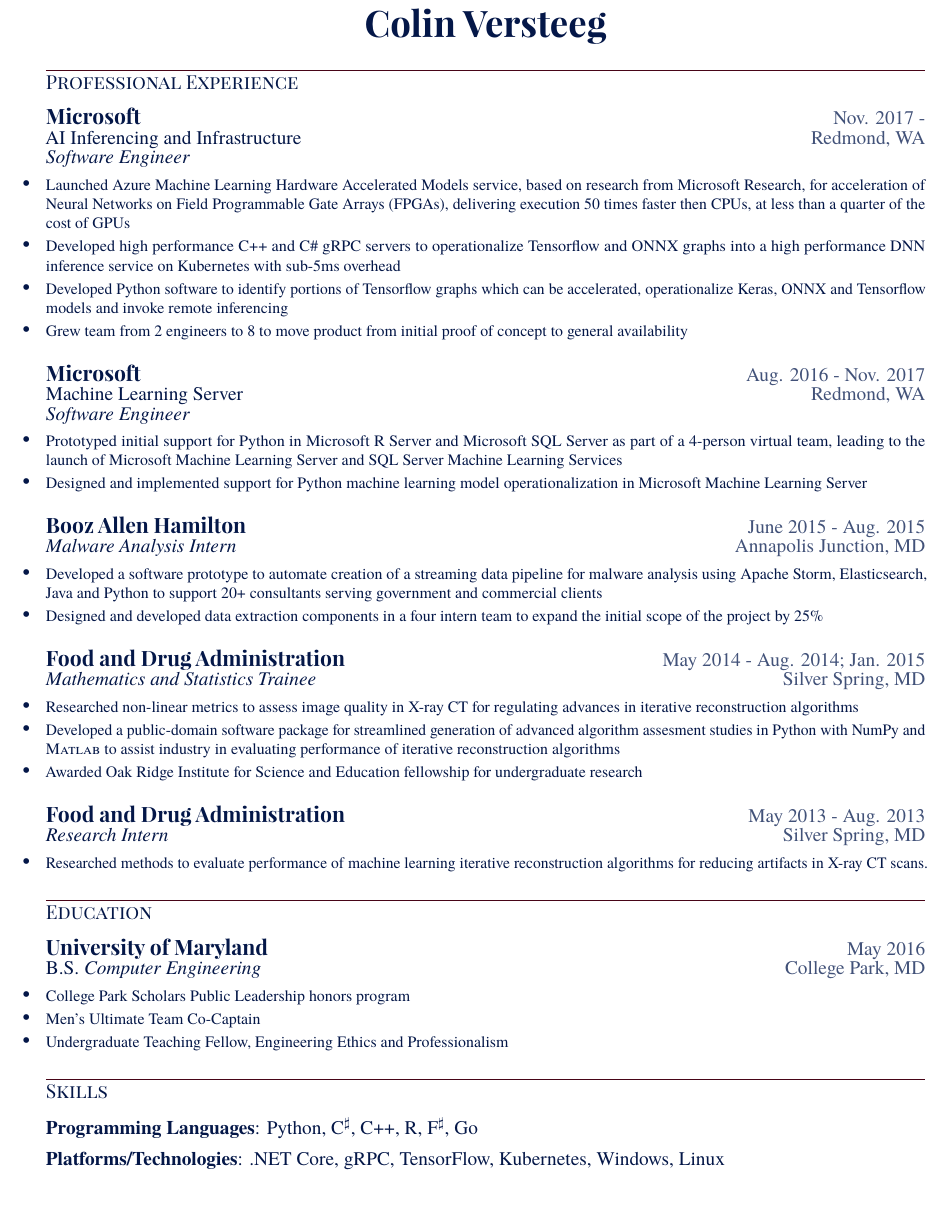
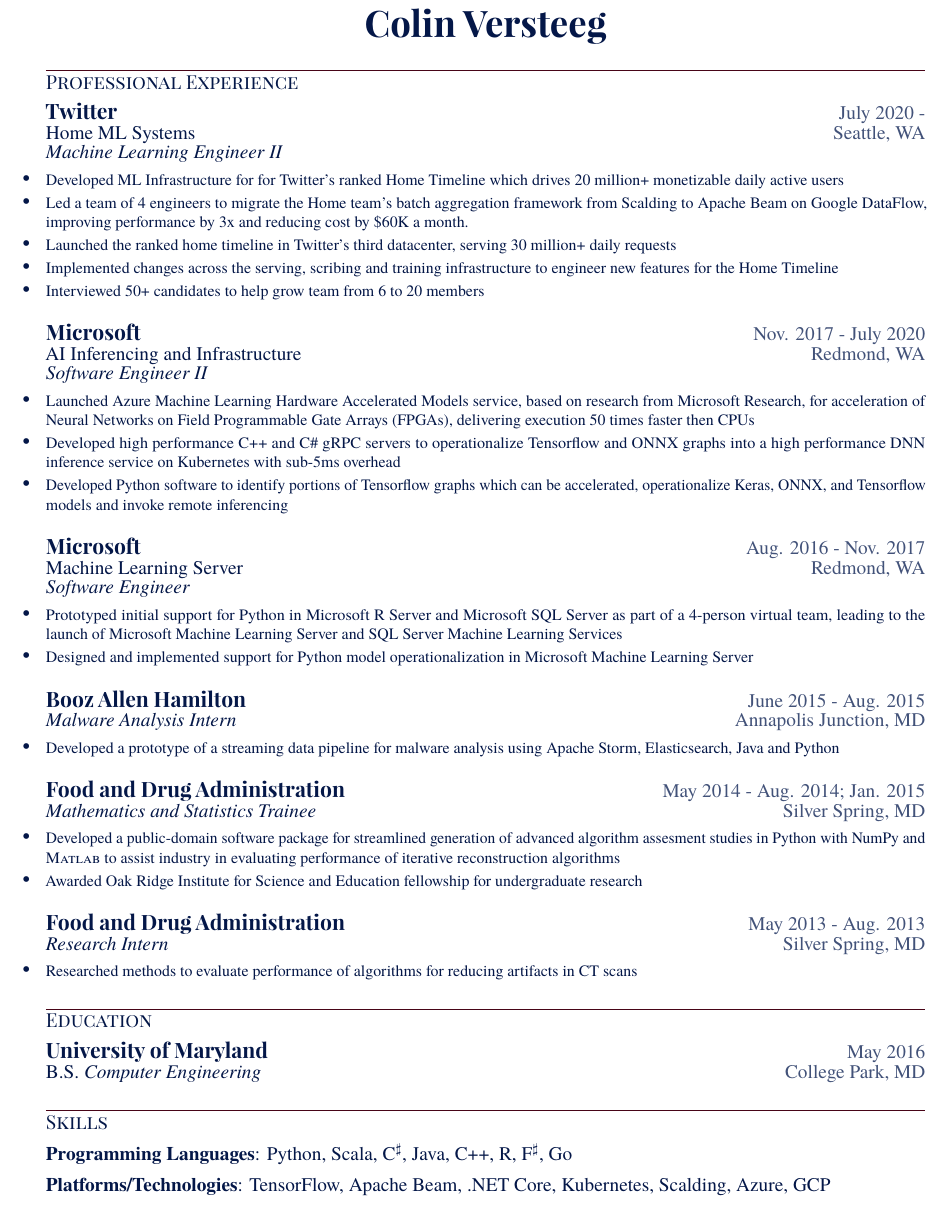
Before and after one commit to csteegz/Resume, a LaTeX CV (Resume.tex): part of the page, cut so that both start at the same text. Compiled offline with LuaLaTeX; a missing font is replaced by an installed copy or a similar font.

Commit message:
updates for Winter 2022

```diff
--- a/Resume.tex
+++ b/Resume.tex
@@ -24,7 +24,7 @@
     urlcolor=compliment,
     pdftitle={Resume - Colin Versteeg},
     pdfauthor={Colin Versteeg},
-pdfkeywords={CSharp, Machine Learning, TensorFlow, FPGA, Computer Engineering, Engineering, Electrical Engineering, UMD, Maryland, Leadership, Python, SciKitLearn, Microsoft, C\#, .Net Core, Git, Development, Software Development, REST, Big Data, R, Data Analytics, Tensorflow, Deep Learning}
+pdfkeywords={CSharp, Machine Learning, TensorFlow, FPGA, Computer Engineering, Engineering, Electrical Engineering, UMD, Maryland, Leadership, Python, SciKitLearn, Microsoft, C\#, .Net Core, Git, Development, Software Development, REST, Big Data, R, Data Analytics, Tensorflow, Deep Learning, Twitter, Recommendation Systems, Big Data, Dataflow, Beam, Machine Learning Engineer, Senior Machine Learning Engineer}
   }
 \usepackage{multicol}
 \usepackage{enumitem}
@@ -46,7 +46,7 @@
 \setlength\parindent{0pt}
 \usepackage[sc,tiny]{titlesec}
 %\titleformat{\section}{\sffamily\scshape\footnotesize}{\thesection}{1em}{}
-\titleformat\section[block]{\vspace{-1.5em}\textcolor{mymagent}{\hrule}\vspace{1pt}\normalsize\sffamily\scshape}{\thesection}{0pt}{\vspace{-.5em}}[\vspace{0em}]
+\titleformat\section[block]{\vspace{-1.5em}\textcolor{mymagent}{\hrule}\vspace{1pt}\normalsize\sffamily\scshape}{\thesection}{0pt}{\vspace{-.75em}}[\vspace{0em}]
 
 
 \newcommand{\resentry}[6]{
@@ -81,13 +81,23 @@
  {\rmfamily \directlua{tex.print(-2,os.getenv("EMAIL"))}}
 \end{center}
 \section*{Professional Experience}
-\resentry{{Microsoft}}{Nov. 2017 \--}{AI Inferencing and Infrastructure}{Redmond, WA}{\emph{Software Engineer}}
+\resentry{{Twitter}}{July 2020 \--}{Home ML Systems}{Seattle, WA}{\emph{Machine Learning Engineer II}}
 {
       \begin{resumeitemize}
-	 \item{Launched Azure Machine Learning Hardware Accelerated Models service, based on research from Microsoft Research, for acceleration of Neural Networks on Field Programmable Gate Arrays (FPGAs), delivering execution 50 times faster then CPUs, at less than a quarter of the cost of GPUs}
+	\item{Developed ML Infrastructure for for Twitter's ranked Home Timeline which drives 20 million+ monetizable daily active users}
+	\item{Led a team of 4 engineers to migrate the Home team's batch aggregation framework from Scalding to Apache Beam on Google DataFlow, improving performance by 3x and reducing cost by \$60K a month.}
+	\item{Launched the ranked home timeline in Twitter's third datacenter, serving 30 million+ daily requests}
+	\item{Implemented changes across the serving, scribing and training infrastructure to engineer new features for the Home Timeline}
+	 \item{Interviewed 50+ candidates to help grow team from 6 to 20 members}
+          \end{resumeitemize}
+}
+\vspace{\jobskip}
+\resentry{{Microsoft}}{Nov. 2017 \-- July 2020}{AI Inferencing and Infrastructure}{Redmond, WA}{\emph{Software Engineer II}}
+{
+      \begin{resumeitemize}
+	 \item{Launched Azure Machine Learning Hardware Accelerated Models service, based on research from Microsoft Research, for acceleration of Neural Networks on Field Programmable Gate Arrays (FPGAs), delivering execution 50 times faster then CPUs}
 	\item{Developed high performance C++ and C\# gRPC servers to operationalize Tensorflow and ONNX graphs into a high performance DNN inference service on Kubernetes with sub-5ms overhead}
-	\item{Developed Python software to identify portions of Tensorflow graphs which can be accelerated, operationalize Keras, ONNX and Tensorflow models and invoke remote inferencing}
-          \item{Grew team from 2 engineers to 8 to move product from initial proof of concept to general availability}
+	\item{Developed Python software to identify portions of Tensorflow graphs which can be accelerated, operationalize Keras, ONNX, and Tensorflow models and invoke remote inferencing}
           \end{resumeitemize}
 }
 \vspace{\jobskip}
@@ -95,22 +105,20 @@
 {
       \begin{resumeitemize}
 	\item {Prototyped initial support for Python in Microsoft R Server and Microsoft SQL Server as part of a 4-person virtual team, leading to the launch of Microsoft Machine Learning Server and SQL Server Machine Learning Services}
-	 \item{Designed and implemented support for Python machine learning model operationalization in Microsoft Machine Learning Server}
+	 \item{Designed and implemented support for Python model operationalization in Microsoft Machine Learning Server}
           \end{resumeitemize}
 }
 \vspace{\jobskip}
 \resentry{{Booz Allen Hamilton}}{June 2015 \-- Aug. 2015}{\emph{Malware Analysis Intern}}{Annapolis Junction, MD}{\vspace{-1em}}
 {
       \begin{resumeitemize}
-	\item{Developed a software prototype to automate creation of a streaming data pipeline for malware analysis using Apache Storm, Elasticsearch, Java and Python to support 20+ consultants serving government and commercial clients}
-	\item{Designed and developed data extraction components in a four intern team to expand the initial scope of the project by 25\%}
+	\item{Developed a prototype of a streaming data pipeline for malware analysis using Apache Storm, Elasticsearch, Java and Python}
           \end{resumeitemize}
 }
 \vspace{\jobskip}
 \resentry{{Food and Drug Administration}}{May 2014 \-- Aug. 2014; Jan. 2015}{\emph{Mathematics and Statistics Trainee}}{Silver Spring, MD}{\vspace{-1em}}
    {
       \begin{resumeitemize}
-	 \item{Researched non-linear metrics to assess image quality in {X-ray CT} for regulating advances in iterative reconstruction algorithms}
             \item{Developed a public-domain software package for streamlined generation of advanced algorithm assesment studies in Python with NumPy and \textsc{Matlab} to assist industry in evaluating performance of iterative reconstruction algorithms}
 	 \item{Awarded Oak Ridge Institute for Science and Education fellowship for undergraduate research}
           \end{resumeitemize}
@@ -119,20 +127,14 @@
 \resentry{{Food and Drug Administration}}{May 2013 \-- Aug. 2013}{\emph{Research Intern}}{Silver Spring, MD}{\vspace{-1em}}
    {
 \begin{resumeitemize}
-\item{Researched methods to evaluate performance of machine learning iterative reconstruction algorithms for reducing artifacts in {X-ray CT} scans.}
+\item{Researched methods to evaluate performance of algorithms for reducing artifacts in CT scans}
 \end{resumeitemize}
    }
 \section*{Education}
-\resentry{{University of Maryland}}{May 2016}{B.S. \emph{Computer Engineering}}{College Park, MD}{\vspace{-1em}}{\footnotesize
- \begin{resumeitemize}
-            \item{{College Park Scholars Public Leadership honors program}}
-	 \item{Men's Ultimate Team Co-Captain}
-	 \item{Undergraduate Teaching Fellow, Engineering Ethics and Professionalism}
-          \end{resumeitemize}
-}
+\resentry{{University of Maryland}}{May 2016}{B.S. \emph{Computer Engineering}}{College Park, MD}{\vspace{-1em}}{}
 \section*{Skills}
 \begin{skillsitemize}
-\resitem{\textbf{Programming Languages}: Python, C$^\sharp$, C++, R, F$^\sharp$, Go}
-\resitem{\textbf{Platforms/Technologies}: .NET Core, gRPC, TensorFlow, Kubernetes, Windows, Linux}
+\resitem{\textbf{Programming Languages}: Python, Scala, C$^\sharp$, Java, C++, R, F$^\sharp$, Go}
+\resitem{\textbf{Platforms/Technologies}: TensorFlow, Apache Beam, .NET Core, Kubernetes, Scalding, Azure, GCP}
 \end{skillsitemize}
 \end{document}
```
